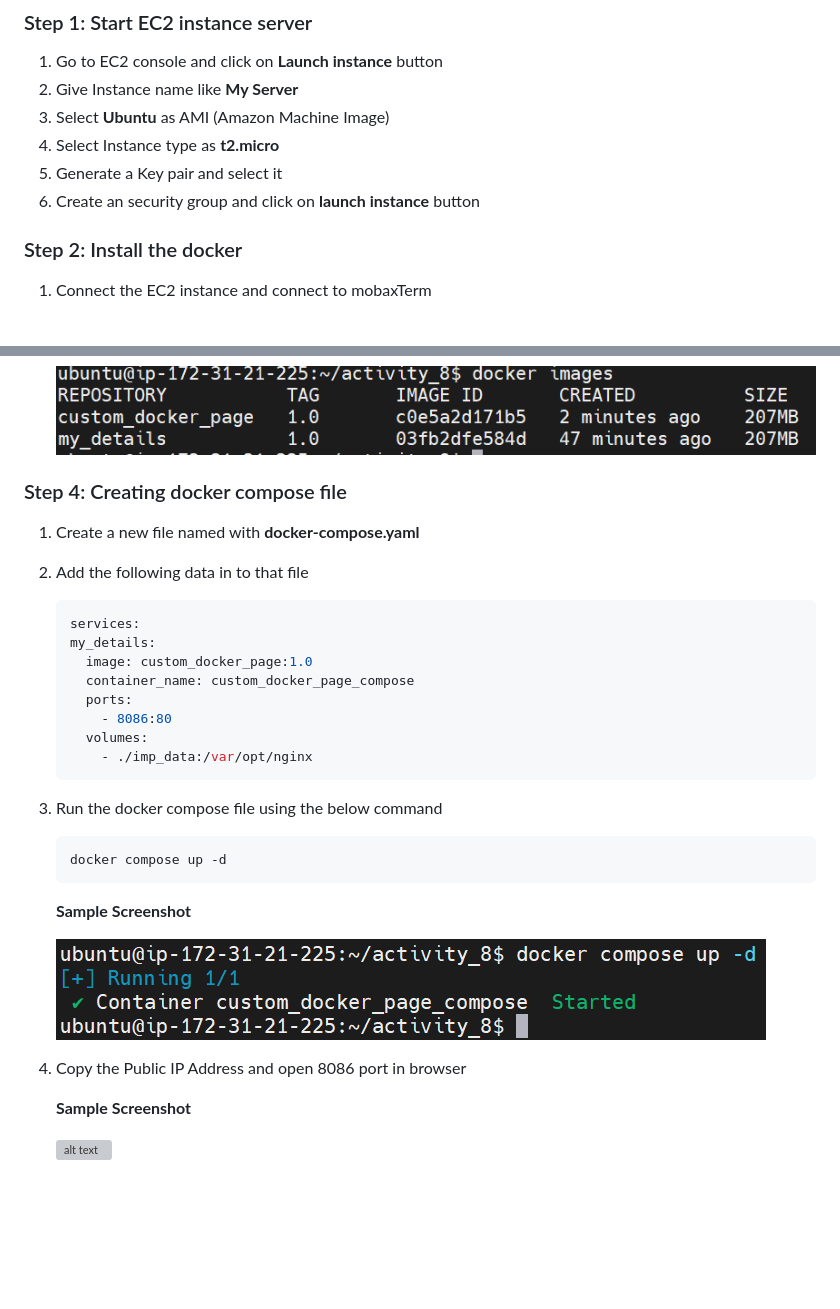
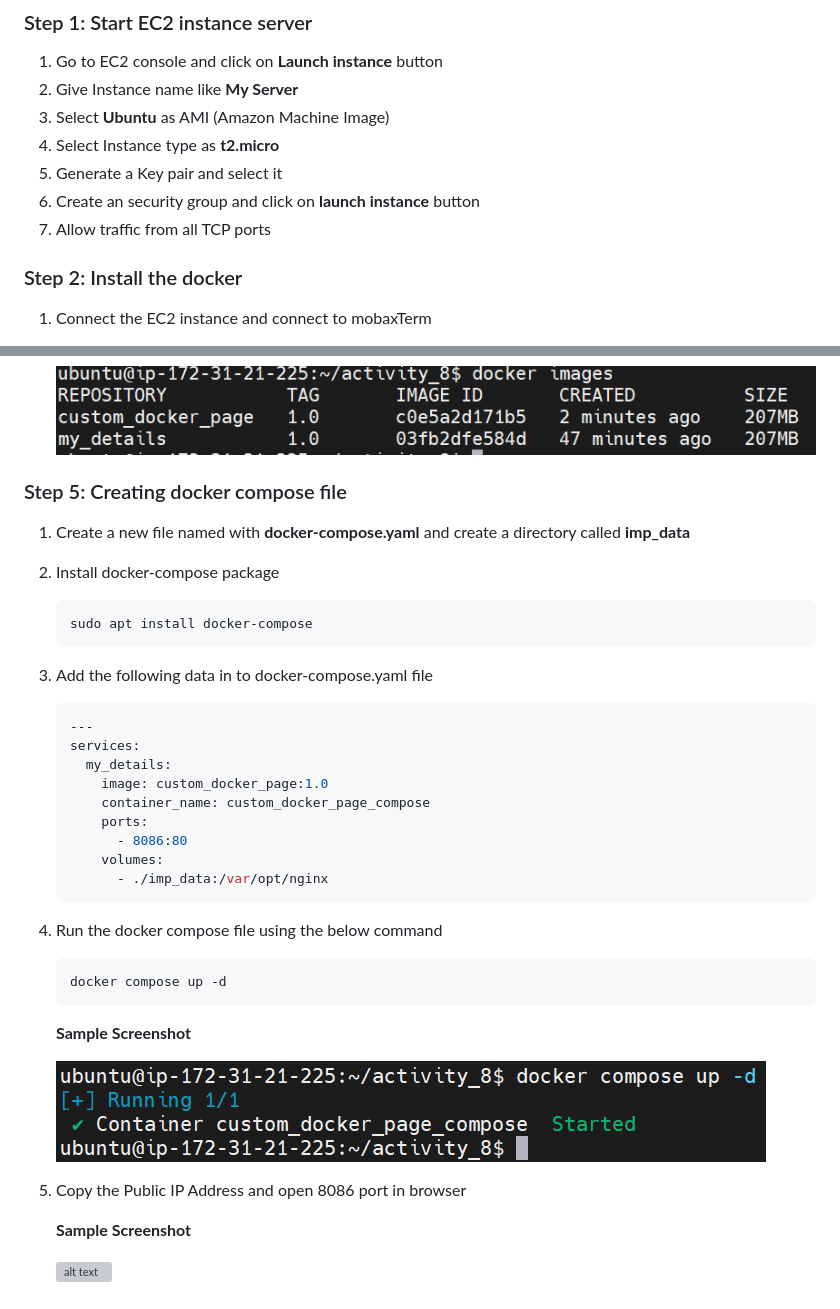
Before and after one commit to visshnnu-tejaa-98/Devops, a Markdown page: Activities/Activity 8/Readme.md, 2 parts joined by grey strips. Drawn GitHub-style; blank space fills up the shorter version; grey boxes are pictures that could not be loaded.

Commit message:
FIx dockumentation commands

````diff
--- a/Activities/Activity 8/Readme.md
+++ b/Activities/Activity 8/Readme.md
@@ -10,6 +10,7 @@
 4. Select Instance type as **t2.micro**
 5. Generate a Key pair and select it
 6. Create an security group and click on **launch instance** button
+7. Allow traffic from all TCP ports
 
 ### Step 2: Install the docker
 
@@ -133,24 +134,31 @@
 
    ![alt text](/images/Activity8/docker_images.png)
 
-### Step 4: Creating docker compose file
+### Step 5: Creating docker compose file
 
-1. Create a new file named with **docker-compose.yaml**
+1. Create a new file named with **docker-compose.yaml** and create a directory called **imp_data**
 
-2. Add the following data in to that file
+2. Install docker-compose package
+
+   ```bash
+   sudo apt install docker-compose
+   ```
+
+3. Add the following data in to docker-compose.yaml file
 
    ```yaml
+   ---
    services:
-   my_details:
-     image: custom_docker_page:1.0
-     container_name: custom_docker_page_compose
-     ports:
-       - 8086:80
-     volumes:
-       - ./imp_data:/var/opt/nginx
+     my_details:
+       image: custom_docker_page:1.0
+       container_name: custom_docker_page_compose
+       ports:
+         - 8086:80
+       volumes:
+         - ./imp_data:/var/opt/nginx
    ```
 
-3. Run the docker compose file using the below command
+4. Run the docker compose file using the below command
 
    ```bash
    docker compose up -d
@@ -160,7 +168,7 @@
 
    ![alt text](/images/Activity8/docker_compose_file_run.png)
 
-4. Copy the Public IP Address and open 8086 port in browser
+5. Copy the Public IP Address and open 8086 port in browser
 
    **Sample Screenshot**
 
````
Also changed, not shown: Activities/Activity 7/Readme.md (+12 -4 lines).
